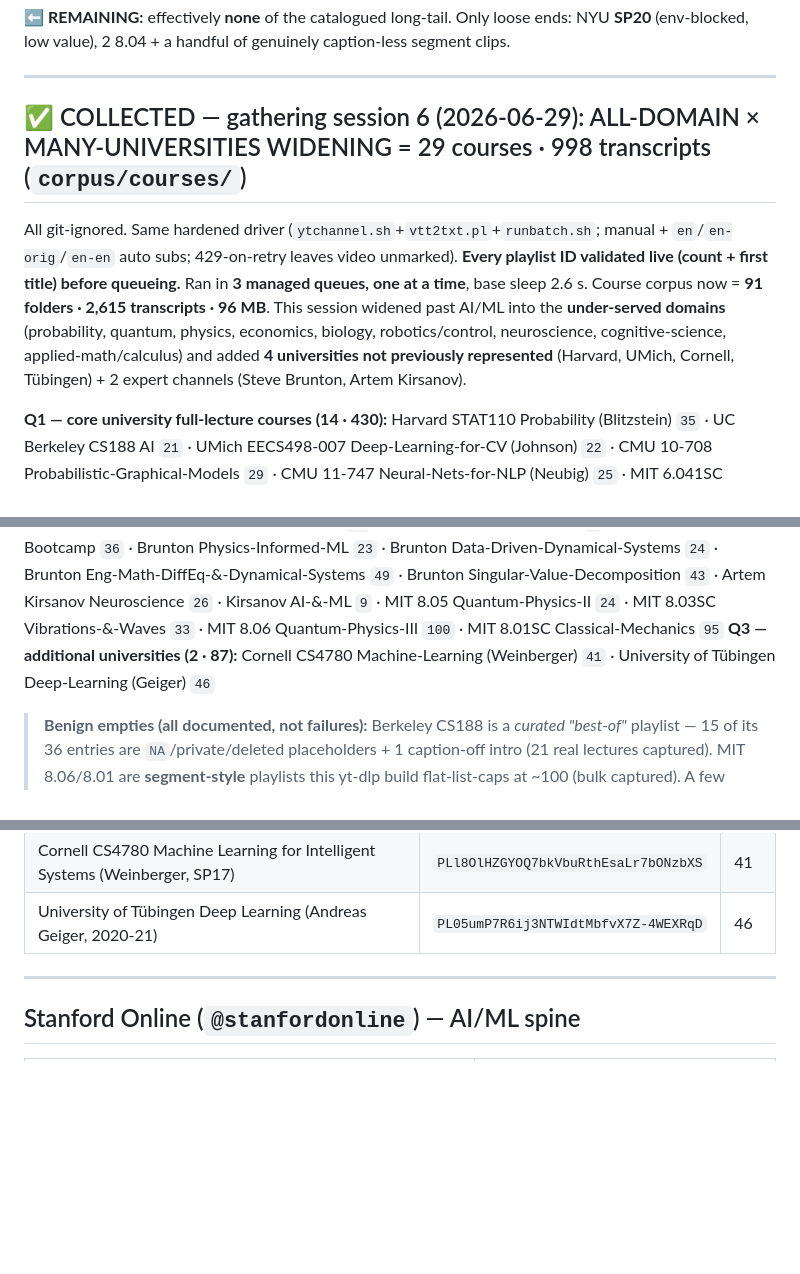
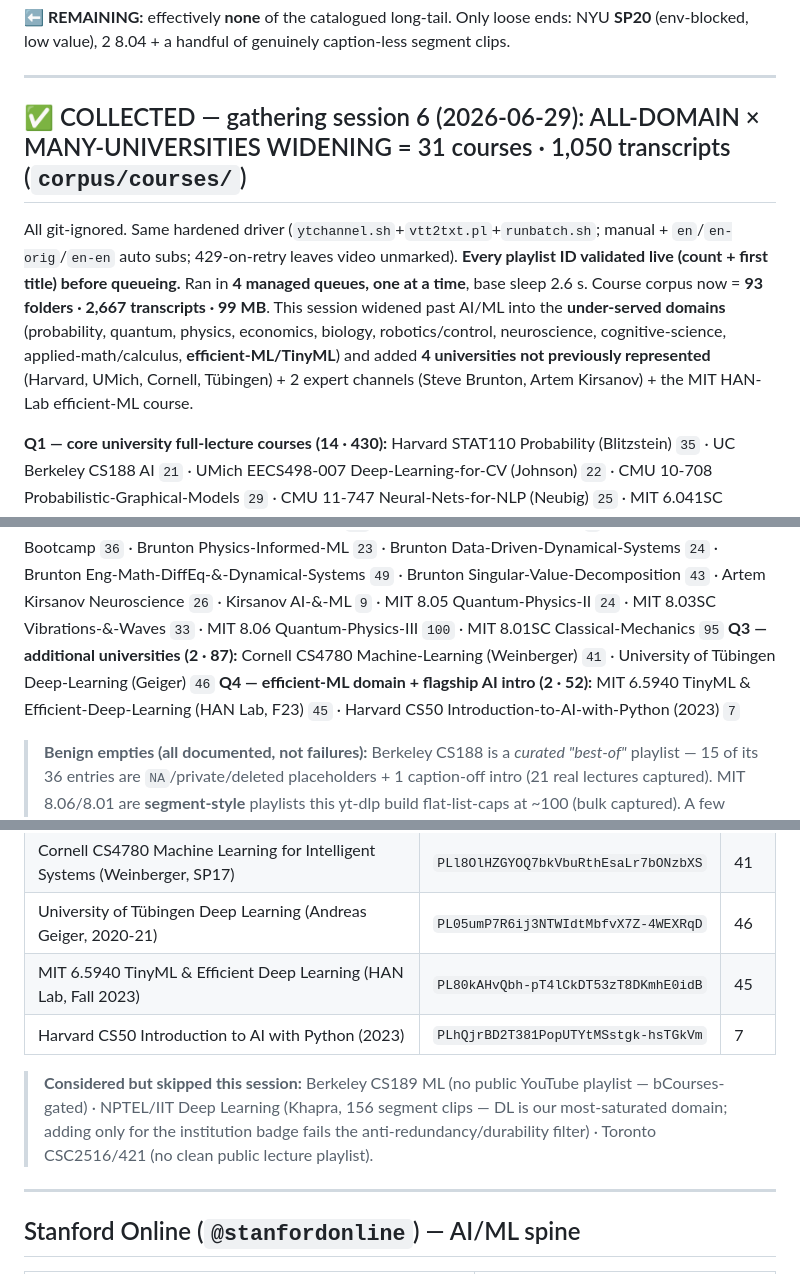
Before and after one commit to chetan110801/project-asi, a Markdown page: RESOURCES/corpus/_UNIVERSITY_PLAYLISTS.md, 3 parts joined by grey strips. Drawn GitHub-style; blank space fills up the shorter version.

```diff
--- a/RESOURCES/corpus/_UNIVERSITY_PLAYLISTS.md
+++ b/RESOURCES/corpus/_UNIVERSITY_PLAYLISTS.md
@@ -34,12 +34,13 @@ All git-ignored. Same driver (`ytchannel.sh`+`vtt2txt.pl`), now hardened: pulls
 
 ---
 
-## ✅ COLLECTED — gathering session 6 (2026-06-29): ALL-DOMAIN × MANY-UNIVERSITIES WIDENING = 29 courses · 998 transcripts (`corpus/courses/`)
-All git-ignored. Same hardened driver (`ytchannel.sh`+`vtt2txt.pl`+`runbatch.sh`; manual + `en`/`en-orig`/`en-en` auto subs; 429-on-retry leaves video unmarked). **Every playlist ID validated live (count + first title) before queueing.** Ran in **3 managed queues, one at a time**, base sleep 2.6 s. Course corpus now = **91 folders · 2,615 transcripts · 96 MB**. This session widened past AI/ML into the **under-served domains** (probability, quantum, physics, economics, biology, robotics/control, neuroscience, cognitive-science, applied-math/calculus) and added **4 universities not previously represented** (Harvard, UMich, Cornell, Tübingen) + 2 expert channels (Steve Brunton, Artem Kirsanov).
+## ✅ COLLECTED — gathering session 6 (2026-06-29): ALL-DOMAIN × MANY-UNIVERSITIES WIDENING = 31 courses · 1,050 transcripts (`corpus/courses/`)
+All git-ignored. Same hardened driver (`ytchannel.sh`+`vtt2txt.pl`+`runbatch.sh`; manual + `en`/`en-orig`/`en-en` auto subs; 429-on-retry leaves video unmarked). **Every playlist ID validated live (count + first title) before queueing.** Ran in **4 managed queues, one at a time**, base sleep 2.6 s. Course corpus now = **93 folders · 2,667 transcripts · 99 MB**. This session widened past AI/ML into the **under-served domains** (probability, quantum, physics, economics, biology, robotics/control, neuroscience, cognitive-science, applied-math/calculus, **efficient-ML/TinyML**) and added **4 universities not previously represented** (Harvard, UMich, Cornell, Tübingen) + 2 expert channels (Steve Brunton, Artem Kirsanov) + the MIT HAN-Lab efficient-ML course.
 
 **Q1 — core university full-lecture courses (14 · 430):** Harvard STAT110 Probability (Blitzstein) `35` · UC Berkeley CS188 AI `21` · UMich EECS498-007 Deep-Learning-for-CV (Johnson) `22` · CMU 10-708 Probabilistic-Graphical-Models `29` · CMU 11-747 Neural-Nets-for-NLP (Neubig) `25` · MIT 6.041SC Probabilistic-Systems (Tsitsiklis) `76` · MIT 6.832 Underactuated-Robotics (Tedrake) `23` · MIT 7.016 Introductory-Biology `35` · MIT 9.14 Brain-Structure `35` · MIT 14.01 Microeconomics `26` · MIT 14.02 Macroeconomics `25` · MIT 2.003SC Engineering-Dynamics `38` · MIT 18.02 Multivariable-Calculus `35` · MIT 24.08J Philosophical-Issues-in-Brain-Science `5`
 **Q2 — expert intuition channels + physics/quantum (13 · 481):** 3Blue1Brown Essence-of-Calculus `11` · 3B1B Differential-Equations `8` · Steve Brunton Control-Bootcamp `36` · Brunton Physics-Informed-ML `23` · Brunton Data-Driven-Dynamical-Systems `24` · Brunton Eng-Math-DiffEq-&-Dynamical-Systems `49` · Brunton Singular-Value-Decomposition `43` · Artem Kirsanov Neuroscience `26` · Kirsanov AI-&-ML `9` · MIT 8.05 Quantum-Physics-II `24` · MIT 8.03SC Vibrations-&-Waves `33` · MIT 8.06 Quantum-Physics-III `100` · MIT 8.01SC Classical-Mechanics `95`
 **Q3 — additional universities (2 · 87):** Cornell CS4780 Machine-Learning (Weinberger) `41` · University of Tübingen Deep-Learning (Geiger) `46`
+**Q4 — efficient-ML domain + flagship AI intro (2 · 52):** MIT 6.5940 TinyML & Efficient-Deep-Learning (HAN Lab, F23) `45` · Harvard CS50 Introduction-to-AI-with-Python (2023) `7`
 > **Benign empties (all documented, not failures):** Berkeley CS188 is a *curated "best-of"* playlist — 15 of its 36 entries are `NA`/private/deleted placeholders + 1 caption-off intro (21 real lectures captured). MIT 8.06/8.01 are **segment-style** playlists this yt-dlp build flat-list-caps at ~100 (bulk captured). A few genuinely caption-less clips across 3B1B-calculus(1)/Brunton(4)/MIT-8.05(2)/8.03(3)/8.01(5)/2.003(1). **No rate-limit losses** — no 429 storms this session.
 > **Skipped (deliberate):** a generic "Stanford Lectures" mixed playlist (`PLoROMvodv4rM2uc1Cg9oTblVaF-EEOlw-`) whose first entries are AA228V — **dups the `aa228v-safety-critical` we already hold**; Toronto CSC2516/421 (no clean public lecture playlist found).
 
@@ -75,6 +76,10 @@ All git-ignored. Same hardened driver (`ytchannel.sh`+`vtt2txt.pl`+`runbatch.sh`
 | MIT 8.01SC Classical Mechanics (F16) | `PLUl4u3cNGP61qDex7XslwNJ-xxxEFzMNV` | 95 |
 | Cornell CS4780 Machine Learning for Intelligent Systems (Weinberger, SP17) | `PLl8OlHZGYOQ7bkVbuRthEsaLr7bONzbXS` | 41 |
 | University of Tübingen Deep Learning (Andreas Geiger, 2020-21) | `PL05umP7R6ij3NTWIdtMbfvX7Z-4WEXRqD` | 46 |
+| MIT 6.5940 TinyML & Efficient Deep Learning (HAN Lab, Fall 2023) | `PL80kAHvQbh-pT4lCkDT53zT8DKmhE0idB` | 45 |
+| Harvard CS50 Introduction to AI with Python (2023) | `PLhQjrBD2T381PopUTYtMSstgk-hsTGkVm` | 7 |
+
+> **Considered but skipped this session:** Berkeley CS189 ML (no public YouTube playlist — bCourses-gated) · NPTEL/IIT Deep Learning (Khapra, 156 segment clips — DL is our most-saturated domain; adding only for the institution badge fails the anti-redundancy/durability filter) · Toronto CSC2516/421 (no clean public lecture playlist).
 
 ---
 
```
Also changed, not shown: RESOURCES/corpus/_COVERAGE_MAP.md (+5 -4 lines).
